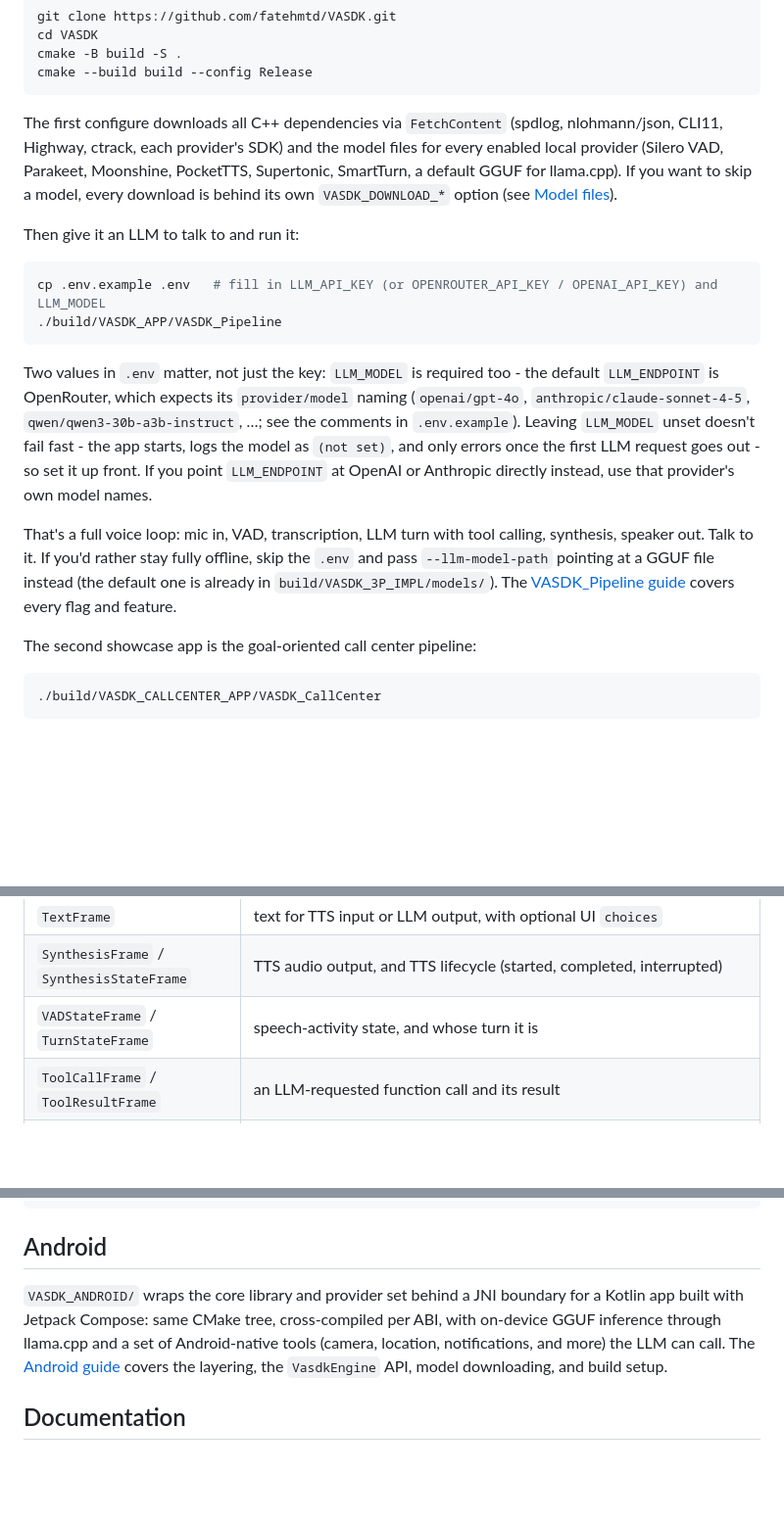
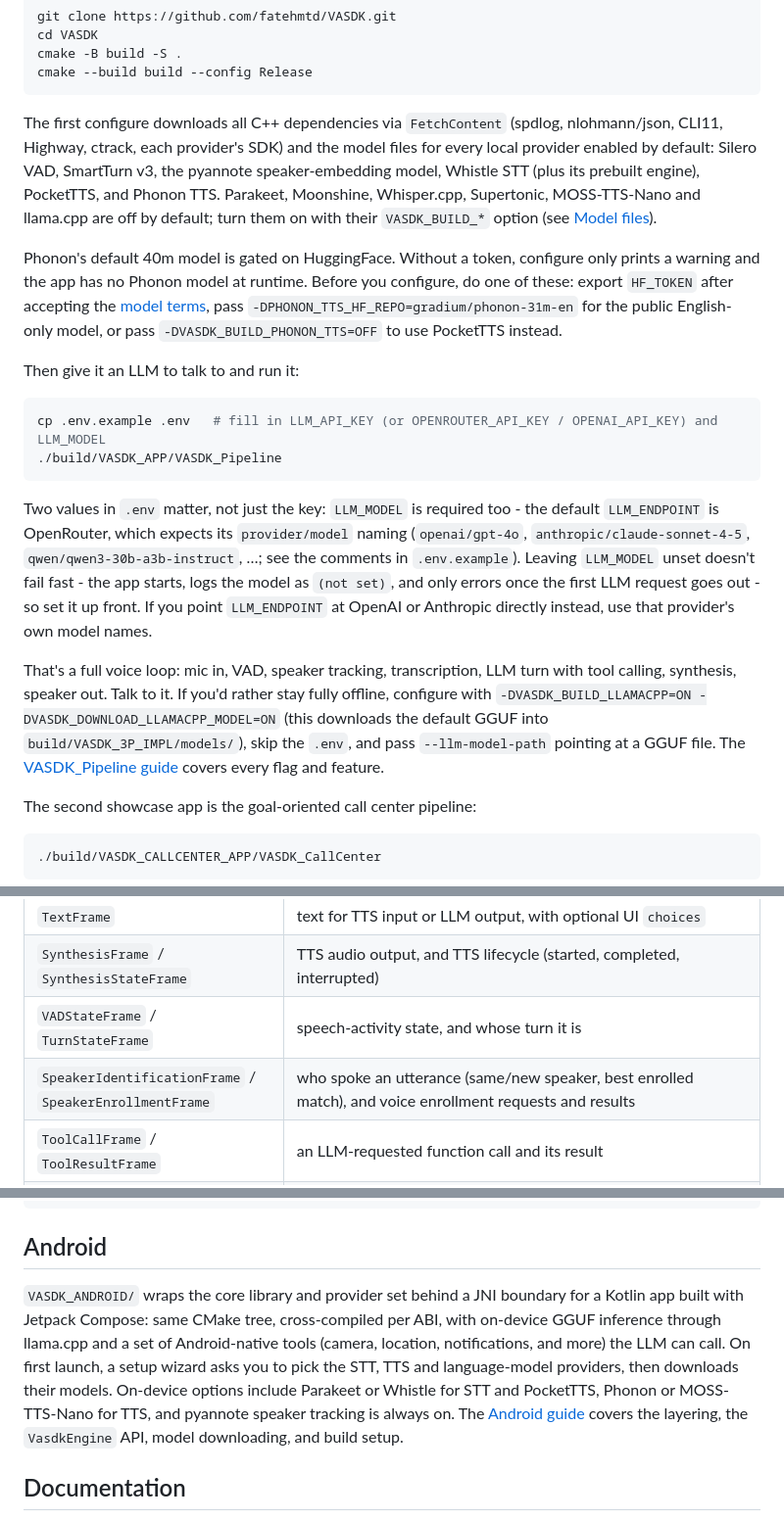
Before and after one commit to fatehmtd/VASDK, a Markdown page: README.md, 3 parts joined by grey strips. Shown at 98% size. Rendered like a GitHub page; blank space fills up the shorter version.

````diff
--- a/README.md
+++ b/README.md
@@ -47,7 +47,9 @@ cmake -B build -S .
 cmake --build build --config Release
 ```
 
-The first configure downloads all C++ dependencies via `FetchContent` (spdlog, nlohmann/json, CLI11, Highway, ctrack, each provider's SDK) and the model files for every enabled local provider (Silero VAD, Parakeet, Moonshine, PocketTTS, Supertonic, SmartTurn, a default GGUF for llama.cpp). If you want to skip a model, every download is behind its own `VASDK_DOWNLOAD_*` option (see [Model files](#model-files)).
+The first configure downloads all C++ dependencies via `FetchContent` (spdlog, nlohmann/json, CLI11, Highway, ctrack, each provider's SDK) and the model files for every local provider enabled by default: Silero VAD, SmartTurn v3, the pyannote speaker-embedding model, Whistle STT (plus its prebuilt engine), PocketTTS, and Phonon TTS. Parakeet, Moonshine, Whisper.cpp, Supertonic, MOSS-TTS-Nano and llama.cpp are off by default; turn them on with their `VASDK_BUILD_*` option (see [Model files](#model-files)).
+
+Phonon's default 40m model is gated on HuggingFace. Without a token, configure only prints a warning and the app has no Phonon model at runtime. Before you configure, do one of these: export `HF_TOKEN` after accepting the [model terms](https://huggingface.co/gradium/phonon-40m-multilingual), pass `-DPHONON_TTS_HF_REPO=gradium/phonon-31m-en` for the public English-only model, or pass `-DVASDK_BUILD_PHONON_TTS=OFF` to use PocketTTS instead.
 
 Then give it an LLM to talk to and run it:
 
@@ -58,7 +60,7 @@ cp .env.example .env   # fill in LLM_API_KEY (or OPENROUTER_API_KEY / OPENAI_API
 
 Two values in `.env` matter, not just the key: `LLM_MODEL` is required too - the default `LLM_ENDPOINT` is OpenRouter, which expects its `provider/model` naming (`openai/gpt-4o`, `anthropic/claude-sonnet-4-5`, `qwen/qwen3-30b-a3b-instruct`, …; see the comments in `.env.example`). Leaving `LLM_MODEL` unset doesn't fail fast - the app starts, logs the model as `(not set)`, and only errors once the first LLM request goes out - so set it up front. If you point `LLM_ENDPOINT` at OpenAI or Anthropic directly instead, use that provider's own model names.
 
-That's a full voice loop: mic in, VAD, transcription, LLM turn with tool calling, synthesis, speaker out. Talk to it. If you'd rather stay fully offline, skip the `.env` and pass `--llm-model-path` pointing at a GGUF file instead (the default one is already in `build/VASDK_3P_IMPL/models/`). The [VASDK_Pipeline guide](VASDK_APP/README.md) covers every flag and feature.
+That's a full voice loop: mic in, VAD, speaker tracking, transcription, LLM turn with tool calling, synthesis, speaker out. Talk to it. If you'd rather stay fully offline, configure with `-DVASDK_BUILD_LLAMACPP=ON -DVASDK_DOWNLOAD_LLAMACPP_MODEL=ON` (this downloads the default GGUF into `build/VASDK_3P_IMPL/models/`), skip the `.env`, and pass `--llm-model-path` pointing at a GGUF file. The [VASDK_Pipeline guide](VASDK_APP/README.md) covers every flag and feature.
 
 The second showcase app is the goal-oriented call center pipeline:
 
@@ -118,6 +120,7 @@ A `Frame` (`Frame.h`) is the unit of data flowing through the system. It's an ab
 | `TextFrame` | text for TTS input or LLM output, with optional UI `choices` |
 | `SynthesisFrame` / `SynthesisStateFrame` | TTS audio output, and TTS lifecycle (started, completed, interrupted) |
 | `VADStateFrame` / `TurnStateFrame` | speech-activity state, and whose turn it is |
+| `SpeakerIdentificationFrame` / `SpeakerEnrollmentFrame` | who spoke an utterance (same/new speaker, best enrolled match), and voice enrollment requests and results |
 | `ToolCallFrame` / `ToolResultFrame` | an LLM-requested function call and its result |
 | `AgentStateFrame` | the conversation state machine's current state (IDLE/LISTENING/THINKING/SPEAKING/INTERRUPTED) |
 | `ErrorFrame` / `ControlFrame` | failures and pipeline commands (start/stop/interrupt) |
@@ -366,7 +373,7 @@ docker compose up -d
 
 ## Android
 
-`VASDK_ANDROID/` wraps the core library and provider set behind a JNI boundary for a Kotlin app built with Jetpack Compose: same CMake tree, cross-compiled per ABI, with on-device GGUF inference through llama.cpp and a set of Android-native tools (camera, location, notifications, and more) the LLM can call. The [Android guide](VASDK_ANDROID/README.md) covers the layering, the `VasdkEngine` API, model downloading, and build setup.
+`VASDK_ANDROID/` wraps the core library and provider set behind a JNI boundary for a Kotlin app built with Jetpack Compose: same CMake tree, cross-compiled per ABI, with on-device GGUF inference through llama.cpp and a set of Android-native tools (camera, location, notifications, and more) the LLM can call. On first launch, a setup wizard asks you to pick the STT, TTS and language-model providers, then downloads their models. On-device options include Parakeet or Whistle for STT and PocketTTS, Phonon or MOSS-TTS-Nano for TTS, and pyannote speaker tracking is always on. The [Android guide](VASDK_ANDROID/README.md) covers the layering, the `VasdkEngine` API, model downloading, and build setup.
 
 ## Documentation
 
````
Also changed, not shown: other parts of README.md (+25 -21 lines), THIRD_PARTY_NOTICES.md (+7 -6 lines).
